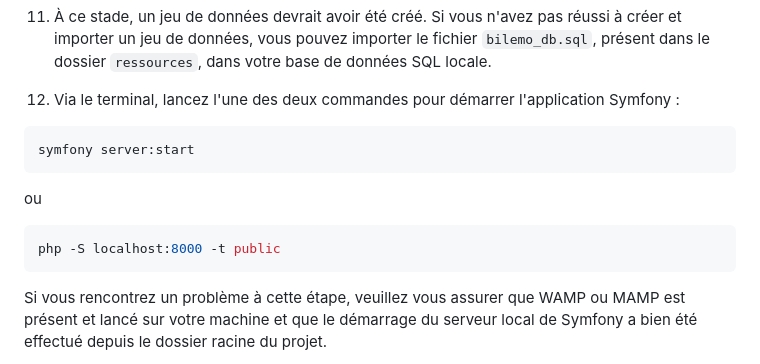
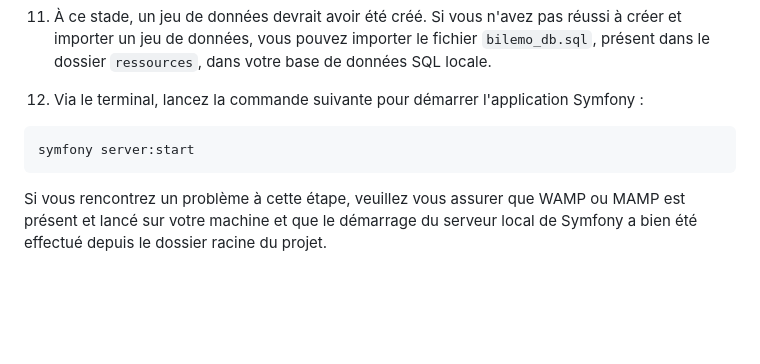
Before and after one commit to FlorianJourde/OpenClassrooms-7-Create-a-web-service-exposing-an-API, a Markdown page: README.md, the part around one of its changes. GitHub-like rendering; blank space fills up the shorter version.

Commit message:
Update notes

````diff
--- a/README.md
+++ b/README.md
@@ -114,17 +114,12 @@ php bin/console doctrine:fixtures:load
 11. À ce stade, un jeu de données devrait avoir été créé. Si vous n'avez pas réussi à créer et importer un jeu de données, vous pouvez importer le fichier `bilemo_db.sql`, présent dans le dossier `ressources`, dans votre base de données SQL locale.
 
 
-12. Via le terminal, lancez l'une des deux commandes pour démarrer l'application Symfony :
+12. Via le terminal, lancez la commande suivante pour démarrer l'application Symfony :
 
 ```zsh
 symfony server:start
 ```
 
-ou
-
-```zsh
-php -S localhost:8000 -t public
-```
 
 Si vous rencontrez un problème à cette étape, veuillez vous assurer que WAMP ou MAMP est présent et lancé sur votre machine et que le démarrage du serveur local de Symfony a bien été effectué depuis le dossier racine du projet.
 
````
Also changed, not shown: other parts of README.md (+1 -1 lines).
